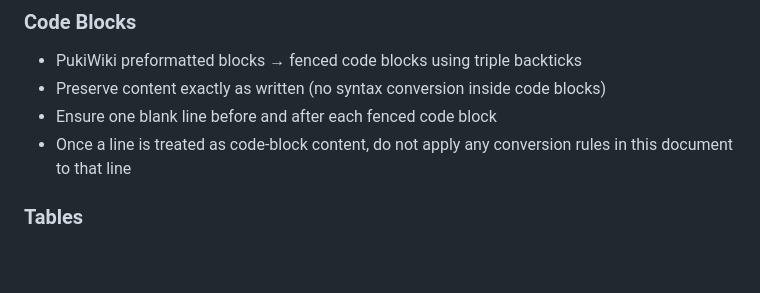
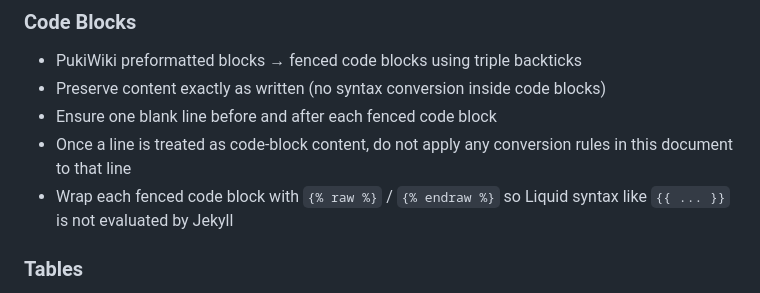
Before and after one commit to fukuchiharuki/wiki, a Markdown page: README.md, the part around the change. Drawn GitHub-style; blank space fills up the shorter version.

Commit message:
Improve コードブロックをJekyllに解釈させない

```diff
--- a/README.md
+++ b/README.md
@@ -91,6 +91,7 @@ Content here
 - Preserve content exactly as written (no syntax conversion inside code blocks)
 - Ensure one blank line before and after each fenced code block
 - Once a line is treated as code-block content, do not apply any conversion rules in this document to that line
+- Wrap each fenced code block with `{% raw %}` / `{% endraw %}` so Liquid syntax like `{{ ... }}` is not evaluated by Jekyll
 
 ### Tables
 - Convert simple tables to Markdown tables
```
